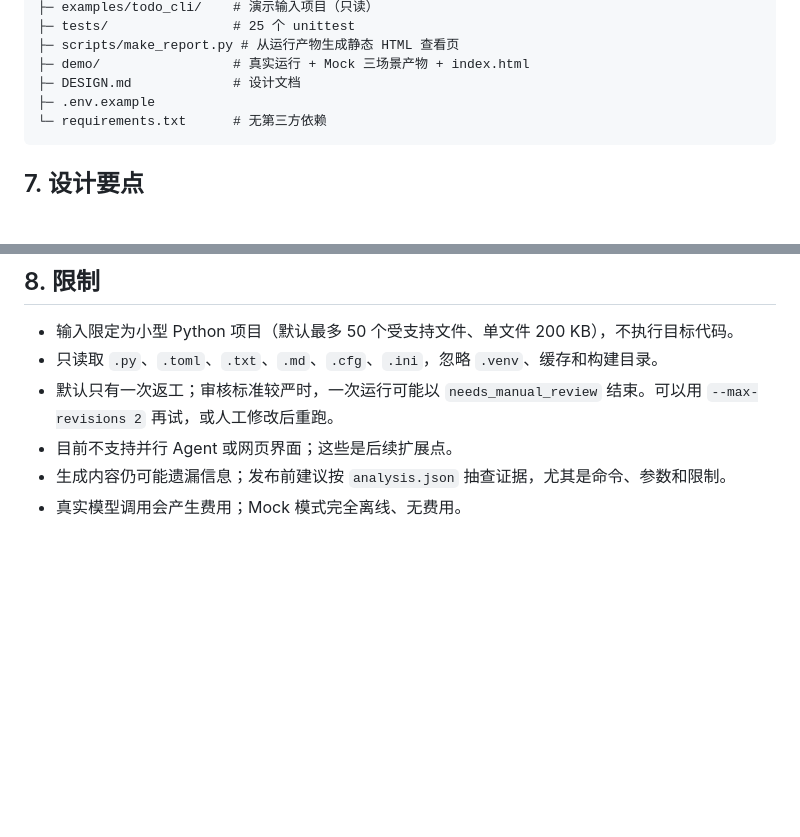
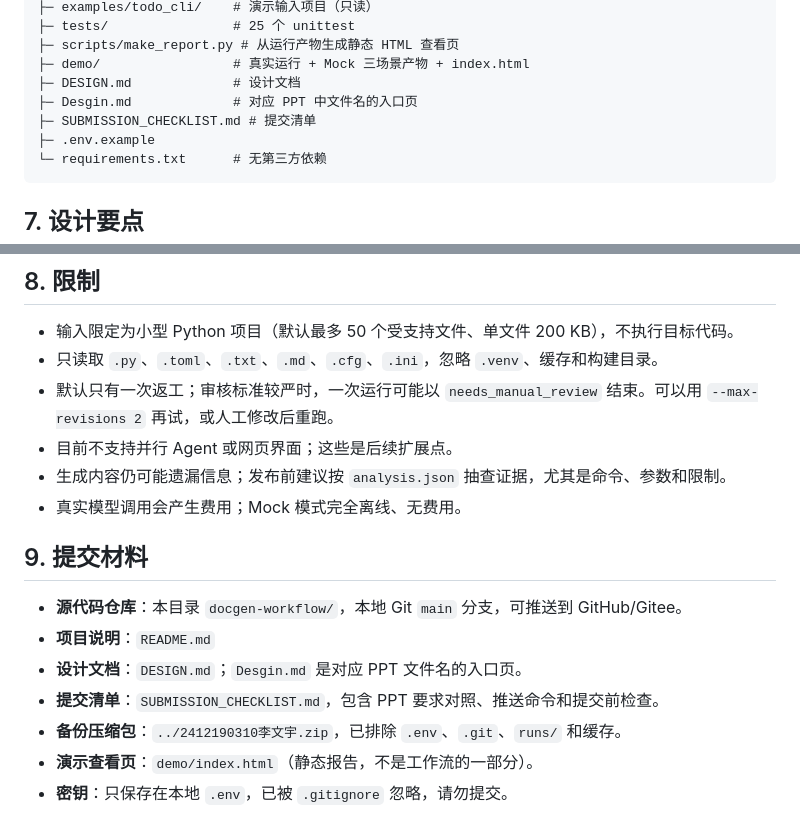
Before and after one commit to wyli99709/docgen-workflow, a Markdown page: README.md, 2 parts joined by grey strips. Rendered like a GitHub page; blank space fills up the shorter version.

Commit message:
Add submission checklist and design document entry

````diff
--- a/README.md
+++ b/README.md
@@ -148,6 +148,8 @@ docgen-workflow/
 ├─ scripts/make_report.py # 从运行产物生成静态 HTML 查看页
 ├─ demo/                 # 真实运行 + Mock 三场景产物 + index.html
 ├─ DESIGN.md             # 设计文档
+├─ Desgin.md             # 对应 PPT 中文件名的入口页
+├─ SUBMISSION_CHECKLIST.md # 提交清单
 ├─ .env.example
 └─ requirements.txt      # 无第三方依赖
 ```
@@ -171,3 +173,13 @@ docgen-workflow/
 - 目前不支持并行 Agent 或网页界面；这些是后续扩展点。
 - 生成内容仍可能遗漏信息；发布前建议按 `analysis.json` 抽查证据，尤其是命令、参数和限制。
 - 真实模型调用会产生费用；Mock 模式完全离线、无费用。
+
+## 9. 提交材料
+
+- **源代码仓库**：本目录 `docgen-workflow/`，本地 Git `main` 分支，可推送到 GitHub/Gitee。
+- **项目说明**：`README.md`
+- **设计文档**：`DESIGN.md`；`Desgin.md` 是对应 PPT 文件名的入口页。
+- **提交清单**：`SUBMISSION_CHECKLIST.md`，包含 PPT 要求对照、推送命令和提交前检查。
+- **备份压缩包**：`../2412190310李文宇.zip`，已排除 `.env`、`.git`、`runs/` 和缓存。
+- **演示查看页**：`demo/index.html`（静态报告，不是工作流的一部分）。
+- **密钥**：只保存在本地 `.env`，已被 `.gitignore` 忽略，请勿提交。
````
Also changed, not shown: Desgin.md (added, +12 -0 lines), SUBMISSION_CHECKLIST.md (added, +82 -0 lines).
